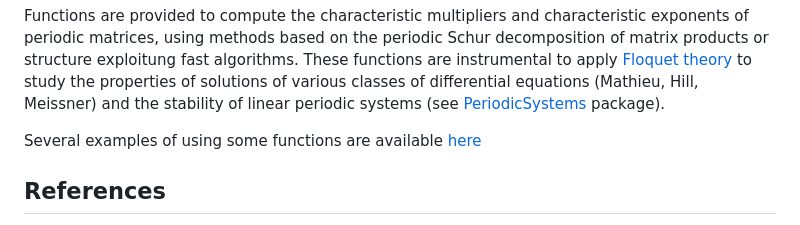
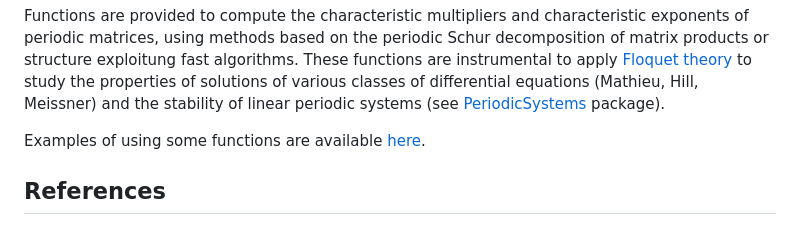
Before and after one commit to andreasvarga/PeriodicMatrices.jl, a Markdown page: README.md, the part around the change. GitHub-like rendering.

Commit message:
Polishing examples.

```diff
--- a/README.md
+++ b/README.md
@@ -56,7 +56,7 @@ or structure exploitung fast algorithms.
 These functions are instrumental to apply [Floquet theory](https://en.wikipedia.org/wiki/Floquet_theory) to study the properties of solutions of
 various classes of differential equations (Mathieu, Hill, Meissner) and the stability of linear periodic systems (see [PeriodicSystems](https://github.com/andreasvarga/PeriodicSystems.jl) package).
 
-Several examples of using some functions are available [here](Examples.md)
+Examples of using some functions are available [here](Examples.md).
 
 
 ## References
```
Also changed, not shown: Examples.md (+4 -2 lines).
